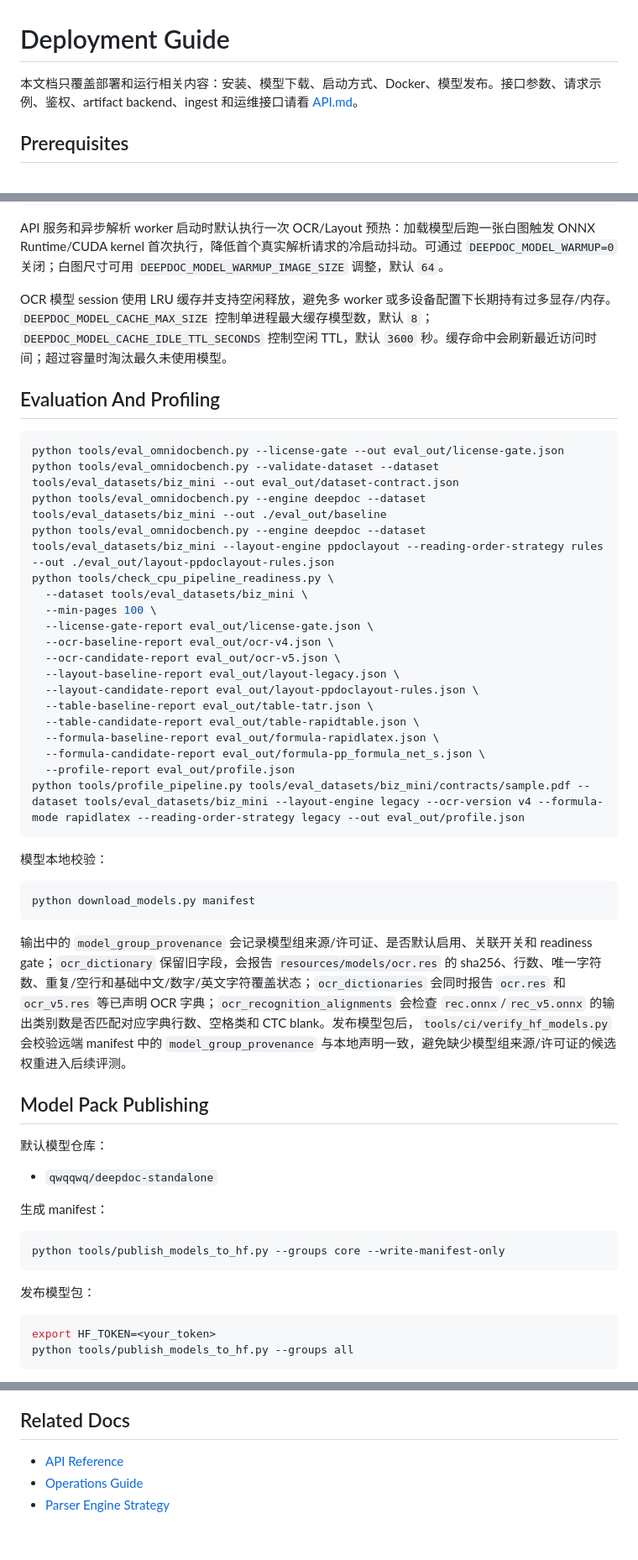
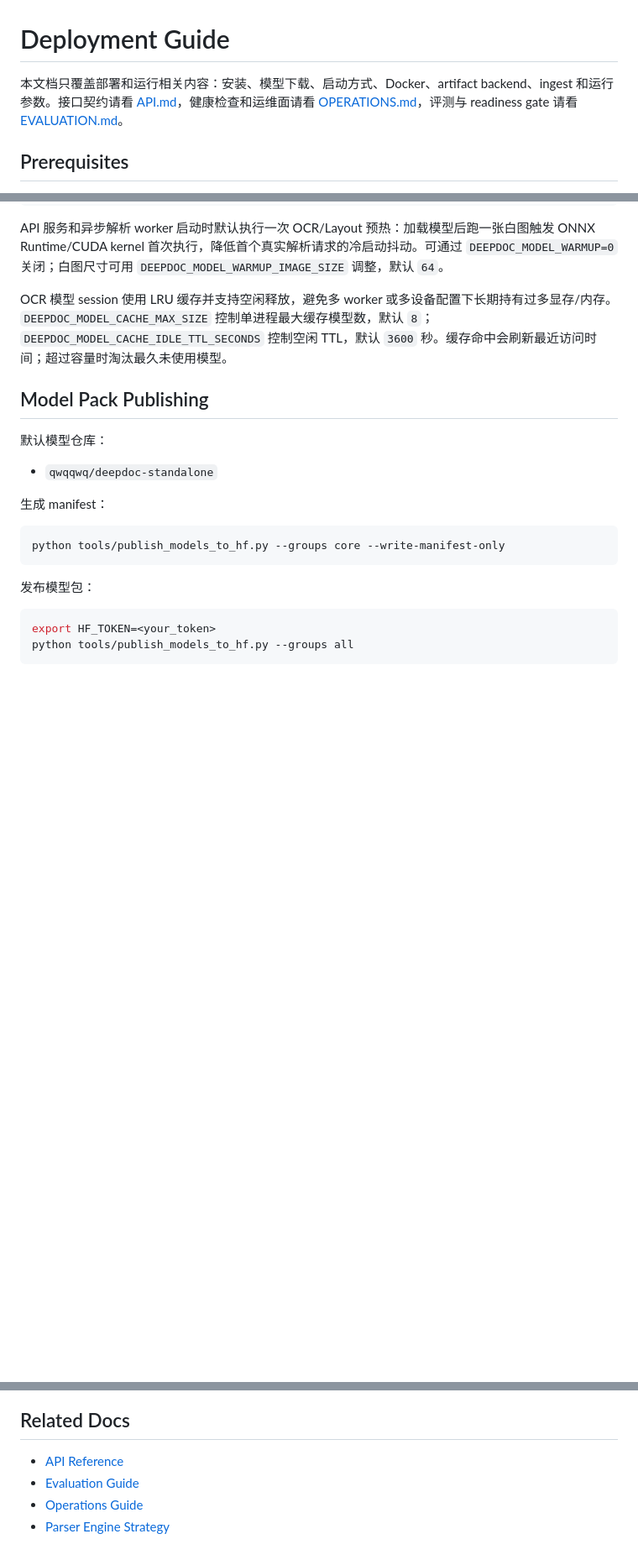
Before and after one commit to skygazer42/DocPilot, a Markdown page: docs/DEPLOYMENT.md, 3 parts joined by grey strips. Shown: that part at 84% size. Rendered like a GitHub page; blank space fills up the shorter version.

````diff
--- a/docs/DEPLOYMENT.md
+++ b/docs/DEPLOYMENT.md
@@ -1,6 +1,6 @@
 # Deployment Guide
 
-本文档只覆盖部署和运行相关内容：安装、模型下载、启动方式、Docker、模型发布。接口参数、请求示例、鉴权、artifact backend、ingest 和运维接口请看 [API.md](API.md)。
+本文档只覆盖部署和运行相关内容：安装、模型下载、启动方式、Docker、artifact backend、ingest 和运行参数。接口契约请看 [API.md](API.md)，健康检查和运维面请看 [OPERATIONS.md](OPERATIONS.md)，评测与 readiness gate 请看 [EVALUATION.md](EVALUATION.md)。
 
 ## Prerequisites
 
@@ -301,37 +301,6 @@ API 服务和异步解析 worker 启动时默认执行一次 OCR/Layout 预热
 
 OCR 模型 session 使用 LRU 缓存并支持空闲释放，避免多 worker 或多设备配置下长期持有过多显存/内存。`DEEPDOC_MODEL_CACHE_MAX_SIZE` 控制单进程最大缓存模型数，默认 `8`；`DEEPDOC_MODEL_CACHE_IDLE_TTL_SECONDS` 控制空闲 TTL，默认 `3600` 秒。缓存命中会刷新最近访问时间；超过容量时淘汰最久未使用模型。
 
-## Evaluation And Profiling
-
-```bash
-python tools/eval_omnidocbench.py --license-gate --out eval_out/license-gate.json
-python tools/eval_omnidocbench.py --validate-dataset --dataset tools/eval_datasets/biz_mini --out eval_out/dataset-contract.json
-python tools/eval_omnidocbench.py --engine deepdoc --dataset tools/eval_datasets/biz_mini --out ./eval_out/baseline
-python tools/eval_omnidocbench.py --engine deepdoc --dataset tools/eval_datasets/biz_mini --layout-engine ppdoclayout --reading-order-strategy rules --out ./eval_out/layout-ppdoclayout-rules.json
-python tools/check_cpu_pipeline_readiness.py \
-  --dataset tools/eval_datasets/biz_mini \
-  --min-pages 100 \
-  --license-gate-report eval_out/license-gate.json \
-  --ocr-baseline-report eval_out/ocr-v4.json \
-  --ocr-candidate-report eval_out/ocr-v5.json \
-  --layout-baseline-report eval_out/layout-legacy.json \
-  --layout-candidate-report eval_out/layout-ppdoclayout-rules.json \
-  --table-baseline-report eval_out/table-tatr.json \
-  --table-candidate-report eval_out/table-rapidtable.json \
-  --formula-baseline-report eval_out/formula-rapidlatex.json \
-  --formula-candidate-report eval_out/formula-pp_formula_net_s.json \
-  --profile-report eval_out/profile.json
-python tools/profile_pipeline.py tools/eval_datasets/biz_mini/contracts/sample.pdf --dataset tools/eval_datasets/biz_mini --layout-engine legacy --ocr-version v4 --formula-mode rapidlatex --reading-order-strategy legacy --out eval_out/profile.json
-```
-
-模型本地校验：
-
-```bash
-python download_models.py manifest
-```
-
-输出中的 `model_group_provenance` 会记录模型组来源/许可证、是否默认启用、关联开关和 readiness gate；`ocr_dictionary` 保留旧字段，会报告 `resources/models/ocr.res` 的 sha256、行数、唯一字符数、重复/空行和基础中文/数字/英文字符覆盖状态；`ocr_dictionaries` 会同时报告 `ocr.res` 和 `ocr_v5.res` 等已声明 OCR 字典；`ocr_recognition_alignments` 会检查 `rec.onnx`/`rec_v5.onnx` 的输出类别数是否匹配对应字典行数、空格类和 CTC blank。发布模型包后，`tools/ci/verify_hf_models.py` 会校验远端 manifest 中的 `model_group_provenance` 与本地声明一致，避免缺少模型组来源/许可证的候选权重进入后续评测。
-
 ## Model Pack Publishing
 
 默认模型仓库：
@@ -361,5 +330,6 @@ python tools/ci/verify_hf_models.py --groups all
 ## Related Docs
 
 - [API Reference](API.md)
+- [Evaluation Guide](EVALUATION.md)
 - [Operations Guide](OPERATIONS.md)
 - [Parser Engine Strategy](PARSER_ENGINE_STRATEGY.md)
````
Also changed, not shown: README.md (+4 -1 lines), docs/EVALUATION.md (added, +173 -0 lines), docs/assets/docpilot-pipeline.png (added).
